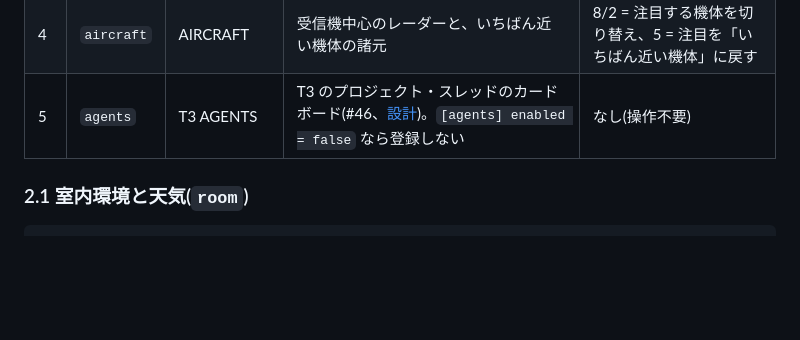
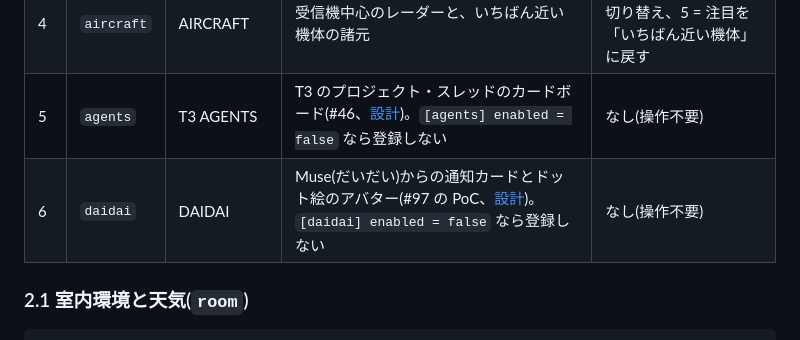
Before and after one commit to ysogabe/miharashi, a Markdown page: docs/DESIGN-screens.md, the part around the change. GitHub-like rendering; blank space fills up the shorter version.

```diff
--- a/docs/DESIGN-screens.md
+++ b/docs/DESIGN-screens.md
@@ -33,6 +33,7 @@ Echo Show の「操作パネル」([panel/DESIGN.md](panel/DESIGN.md))とは区
 | 3 | `room` | ROOM & WEATHER | 室内環境(HA)と天気(気象庁)、自宅の市町村の警報・注意報 | 5 = 週間予報 ↔ 時間ごと(将来)。当面なし |
 | 4 | `aircraft` | AIRCRAFT | 受信機中心のレーダーと、いちばん近い機体の諸元 | 8/2 = 注目する機体を切り替え、5 = 注目を「いちばん近い機体」に戻す |
 | 5 | `agents` | T3 AGENTS | T3 のプロジェクト・スレッドのカードボード(#46、[設計](DESIGN-t3-agent-monitor.md))。`[agents] enabled = false` なら登録しない | なし(操作不要) |
+| 6 | `daidai` | DAIDAI | Muse(だいだい)からの通知カードとドット絵のアバター(#97 の PoC、[設計](daidai/DESIGN.md))。`[daidai] enabled = false` なら登録しない | なし(操作不要) |
 
 ### 2.1 室内環境と天気(`room`)
 
```
Also changed, not shown: docs/daidai/DESIGN.md (added, +59 -0 lines), docs/daidai/assets/daidai-empty.png (added), docs/daidai/assets/daidai.png (added), 16 other files.
